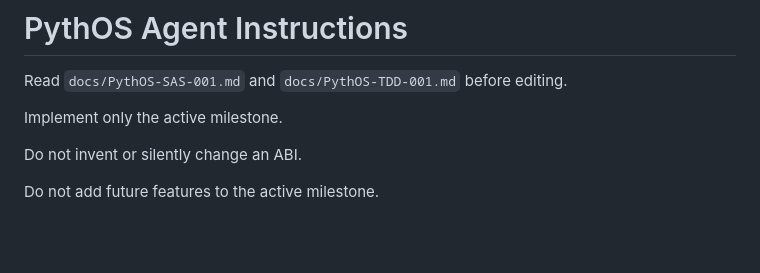
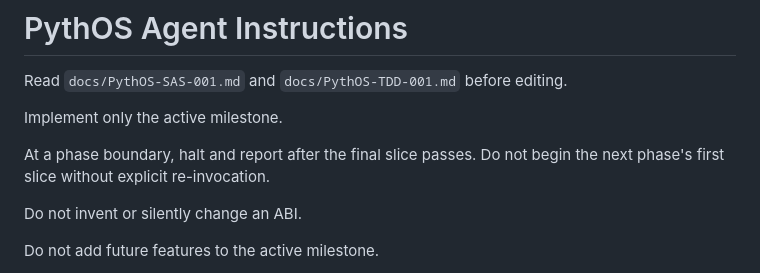
Before and after one commit to craigCODA/pythos, a Markdown page: AGENTS.md, the part around the change. Drawn GitHub-style; blank space fills up the shorter version.

```diff
--- a/AGENTS.md
+++ b/AGENTS.md
@@ -3,6 +3,9 @@
 Read `docs/PythOS-SAS-001.md` and `docs/PythOS-TDD-001.md` before editing.
 
 Implement only the active milestone.
+
+At a phase boundary, halt and report after the final slice passes. Do not begin
+the next phase's first slice without explicit re-invocation.
 
 Do not invent or silently change an ABI.
 
```
Also changed, not shown: docs/ROADMAP.md (+8 -6 lines).
